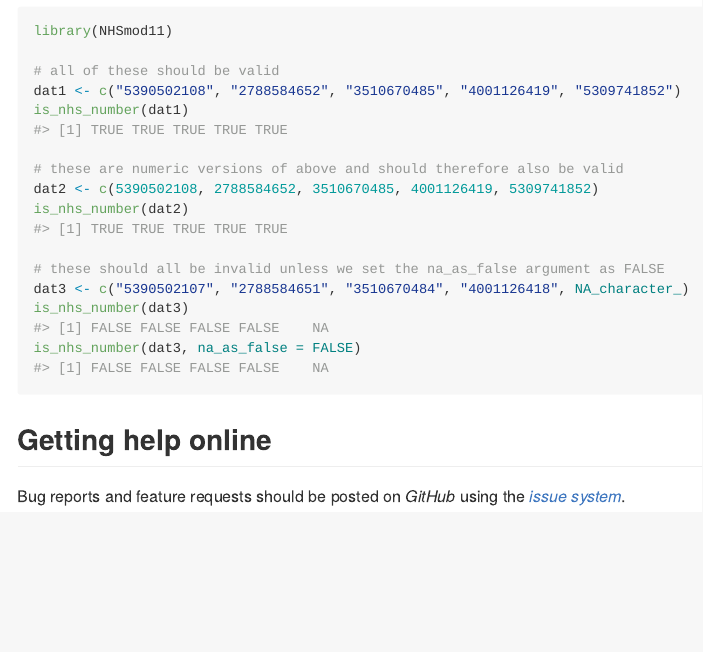
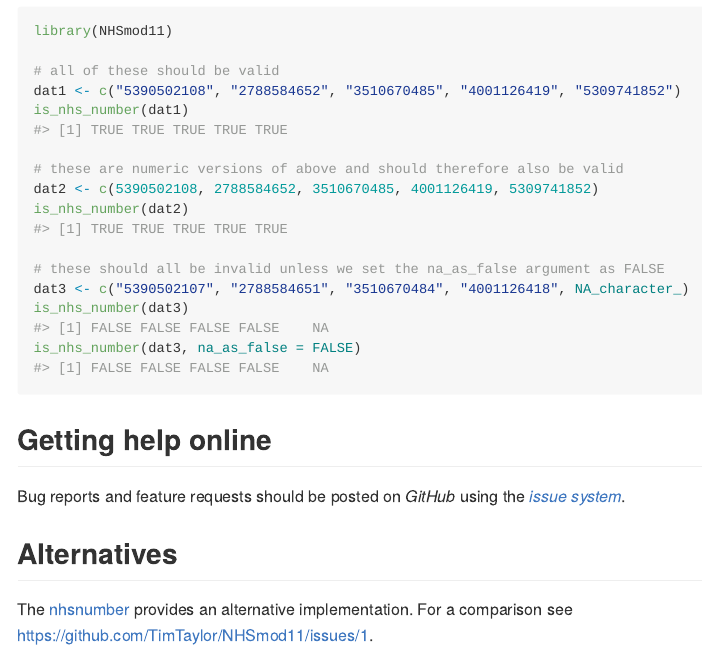
Before and after one commit to TimTaylor/NHSmod11, an R Markdown document (README.Rmd): the page in a window 1100 px wide, from 540 px down. The pictures show the output file README.md that the author committed with the source, drawn offline in the style of GitHub; badge pictures from the web are left out.

Commit message:
mention nhsnumber package in README

```diff
--- a/README.Rmd
+++ b/README.Rmd
@@ -62,3 +62,8 @@
 
 Bug reports and feature requests should be posted on *GitHub* using the
 [*issue system*](https://github.com/TimTaylor/NHSmod11/issues).
+
+## Alternatives
+The [nhsnumber](https://cran.r-project.org/package=nhsnumber) provides an
+alternative implementation. For a comparison see
+https://github.com/TimTaylor/NHSmod11/issues/1.
```
Also changed, not shown: README.md.
